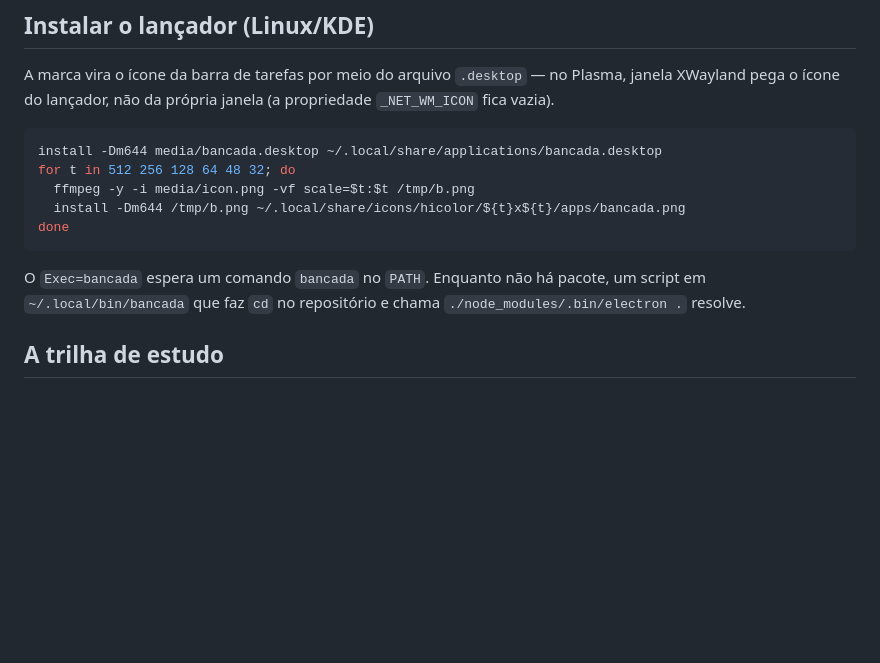
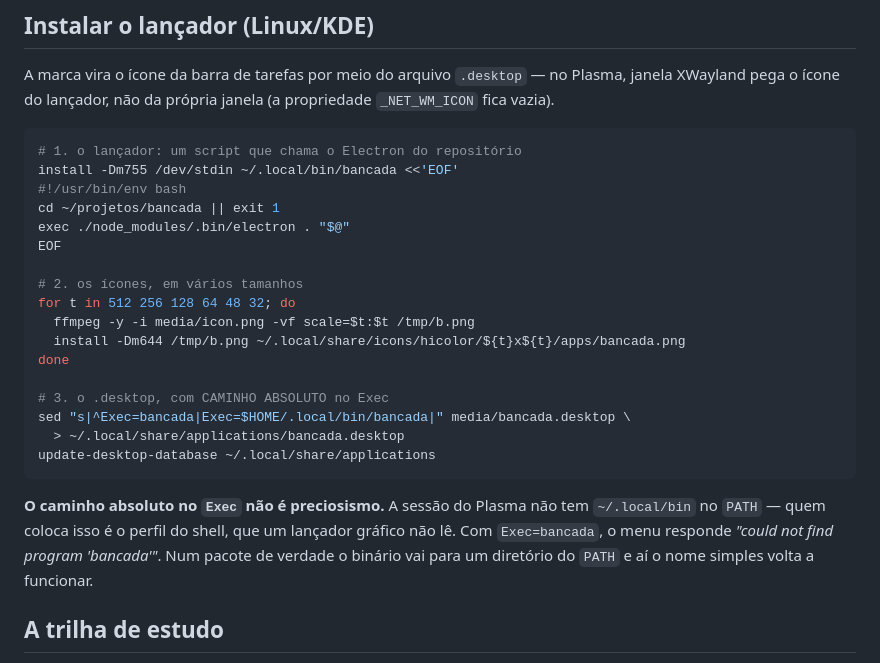
Before and after one commit to GF-Linux/Terminus, a Markdown page: README.md, the part around the change. GitHub-like rendering; blank space fills up the shorter version.

Commit message:
docs: o Exec do .desktop precisa de caminho absoluto
O menu do Plasma respondia "could not find program 'bancada'": a sessao
grafica nao tem ~/.local/bin no PATH -- quem coloca isso e o perfil do shell,
que lancador grafico nao le. Conferido no show-environment da sessao.

O modelo em media/ segue com Exec=bancada, que e o certo para um pacote de
verdade; as instrucoes de instalacao passaram a reescrever a linha com o
caminho absoluto para o uso em desenvolvimento. Verificado lancando pelo
proprio .desktop com gio launch, que e o caminho do menu.

````diff
--- a/README.md
+++ b/README.md
@@ -129,16 +129,30 @@ Plasma, janela XWayland pega o ícone do lançador, não da própria janela (a
 propriedade `_NET_WM_ICON` fica vazia).
 
 ```bash
-install -Dm644 media/bancada.desktop ~/.local/share/applications/bancada.desktop
+# 1. o lançador: um script que chama o Electron do repositório
+install -Dm755 /dev/stdin ~/.local/bin/bancada <<'EOF'
+#!/usr/bin/env bash
+cd ~/projetos/bancada || exit 1
+exec ./node_modules/.bin/electron . "$@"
+EOF
+
+# 2. os ícones, em vários tamanhos
 for t in 512 256 128 64 48 32; do
   ffmpeg -y -i media/icon.png -vf scale=$t:$t /tmp/b.png
   install -Dm644 /tmp/b.png ~/.local/share/icons/hicolor/${t}x${t}/apps/bancada.png
 done
+
+# 3. o .desktop, com CAMINHO ABSOLUTO no Exec
+sed "s|^Exec=bancada|Exec=$HOME/.local/bin/bancada|" media/bancada.desktop \
+  > ~/.local/share/applications/bancada.desktop
+update-desktop-database ~/.local/share/applications
 ```
 
-O `Exec=bancada` espera um comando `bancada` no `PATH`. Enquanto não há pacote,
-um script em `~/.local/bin/bancada` que faz `cd` no repositório e chama
-`./node_modules/.bin/electron .` resolve.
+**O caminho absoluto no `Exec` não é preciosismo.** A sessão do Plasma não tem
+`~/.local/bin` no `PATH` — quem coloca isso é o perfil do shell, que um lançador
+gráfico não lê. Com `Exec=bancada`, o menu responde *"could not find program
+'bancada'"*. Num pacote de verdade o binário vai para um diretório do `PATH` e
+aí o nome simples volta a funcionar.
 
 ## A trilha de estudo
 
````
